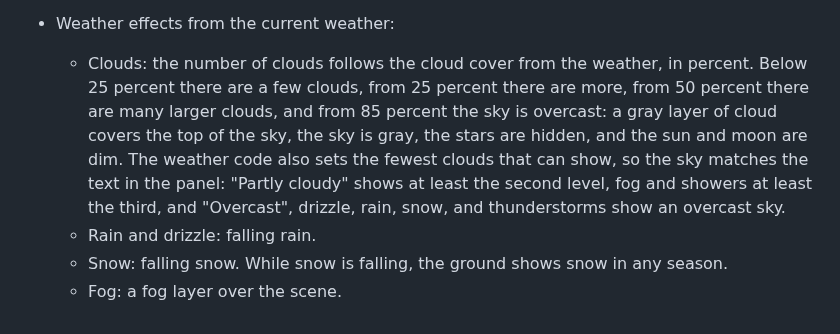
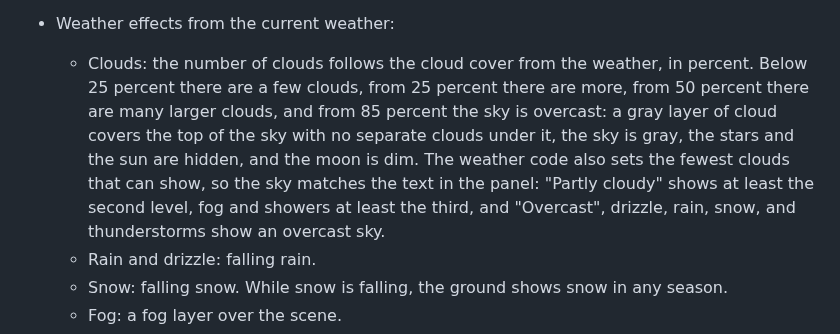
Before and after one commit to rorpage/riverside-town, a Markdown page: README.md, the part around the change. Drawn GitHub-style.

```diff
--- a/README.md
+++ b/README.md
@@ -60,7 +60,7 @@ These images are drawn by `tools/generate_images.py` from the same artwork the s
 
   The dates are close to the equinoxes and solstices, which move by a day or so from year to year. In the southern hemisphere, the seasons are the other way around. Pine trees stay green all year. There is one river, and in every season but winter, eight kayaks in different colors sit on the grass on both sides of it.
 - Weather effects from the current weather:
-  - Clouds: the number of clouds follows the cloud cover from the weather, in percent. Below 25 percent there are a few clouds, from 25 percent there are more, from 50 percent there are many larger clouds, and from 85 percent the sky is overcast: a gray layer of cloud covers the top of the sky, the sky is gray, the stars are hidden, and the sun and moon are dim. The weather code also sets the fewest clouds that can show, so the sky matches the text in the panel: "Partly cloudy" shows at least the second level, fog and showers at least the third, and "Overcast", drizzle, rain, snow, and thunderstorms show an overcast sky.
+  - Clouds: the number of clouds follows the cloud cover from the weather, in percent. Below 25 percent there are a few clouds, from 25 percent there are more, from 50 percent there are many larger clouds, and from 85 percent the sky is overcast: a gray layer of cloud covers the top of the sky with no separate clouds under it, the sky is gray, the stars and the sun are hidden, and the moon is dim. The weather code also sets the fewest clouds that can show, so the sky matches the text in the panel: "Partly cloudy" shows at least the second level, fog and showers at least the third, and "Overcast", drizzle, rain, snow, and thunderstorms show an overcast sky.
   - Rain and drizzle: falling rain.
   - Snow: falling snow. While snow is falling, the ground shows snow in any season.
   - Fog: a fog layer over the scene.
```
Also changed, not shown: AGENTS.md (+1 -1 lines), docs/preview_winter.png, images/clouds_overcast_day.png, images/clouds_overcast_dusk.png, images/clouds_overcast_night.png, 3 other files.
